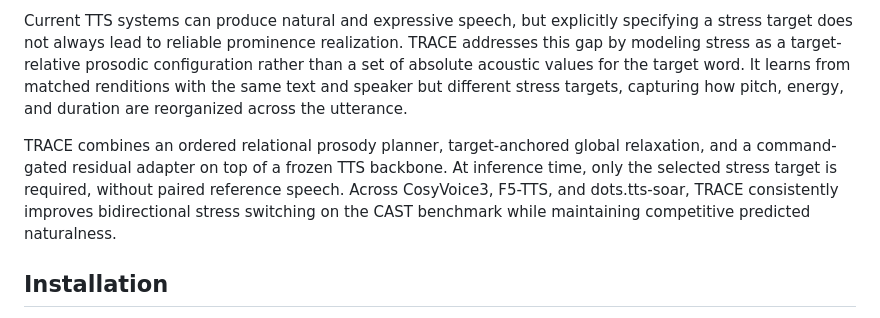
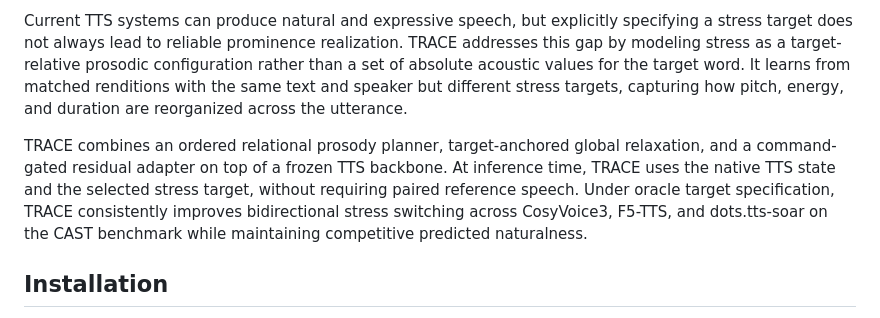
Before and after one commit to lishuyuu/TRACE_ICASSP2027, a Markdown page: README.md, the part around the change. GitHub-like rendering.

```diff
--- a/README.md
+++ b/README.md
@@ -4,7 +4,7 @@ This repository contains the implementation of TRACE, a framework for controllab
 
 Current TTS systems can produce natural and expressive speech, but explicitly specifying a stress target does not always lead to reliable prominence realization. TRACE addresses this gap by modeling stress as a target-relative prosodic configuration rather than a set of absolute acoustic values for the target word. It learns from matched renditions with the same text and speaker but different stress targets, capturing how pitch, energy, and duration are reorganized across the utterance.
 
-TRACE combines an ordered relational prosody planner, target-anchored global relaxation, and a command-gated residual adapter on top of a frozen TTS backbone. At inference time, only the selected stress target is required, without paired reference speech. Across CosyVoice3, F5-TTS, and dots.tts-soar, TRACE consistently improves bidirectional stress switching on the CAST benchmark while maintaining competitive predicted naturalness.
+TRACE combines an ordered relational prosody planner, target-anchored global relaxation, and a command-gated residual adapter on top of a frozen TTS backbone. At inference time, TRACE uses the native TTS state and the selected stress target, without requiring paired reference speech. Under oracle target specification, TRACE consistently improves bidirectional stress switching across CosyVoice3, F5-TTS, and dots.tts-soar on the CAST benchmark while maintaining competitive predicted naturalness.
 
 ## Installation
 
```
